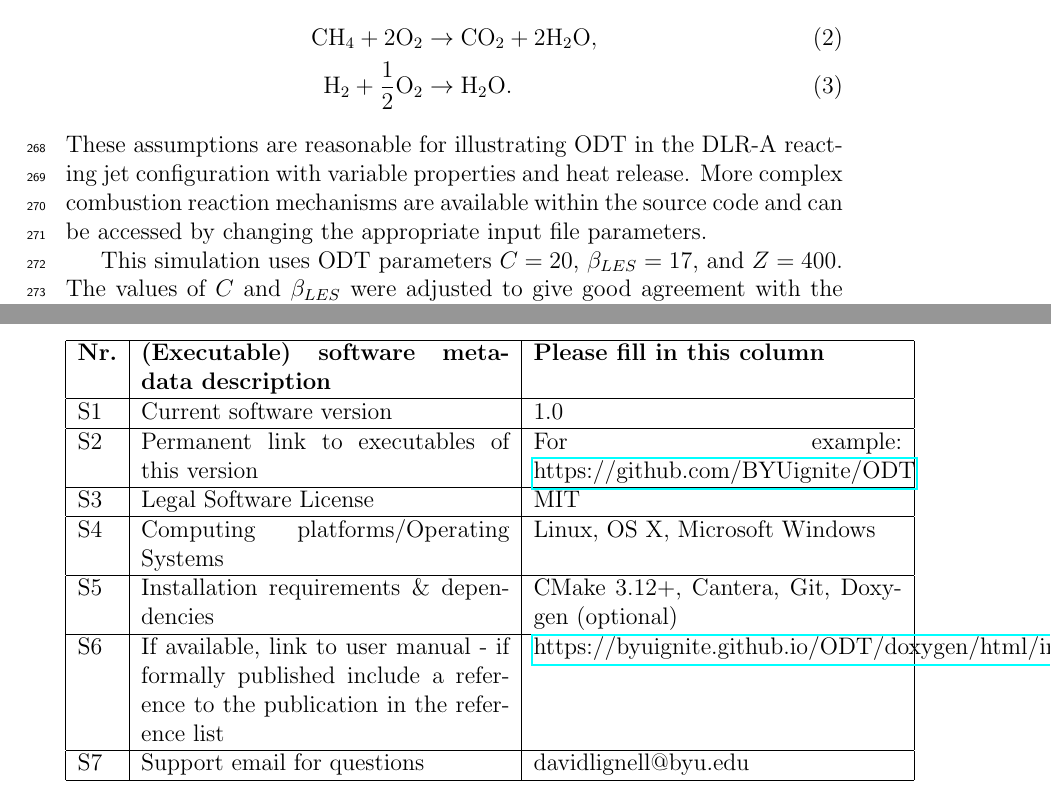
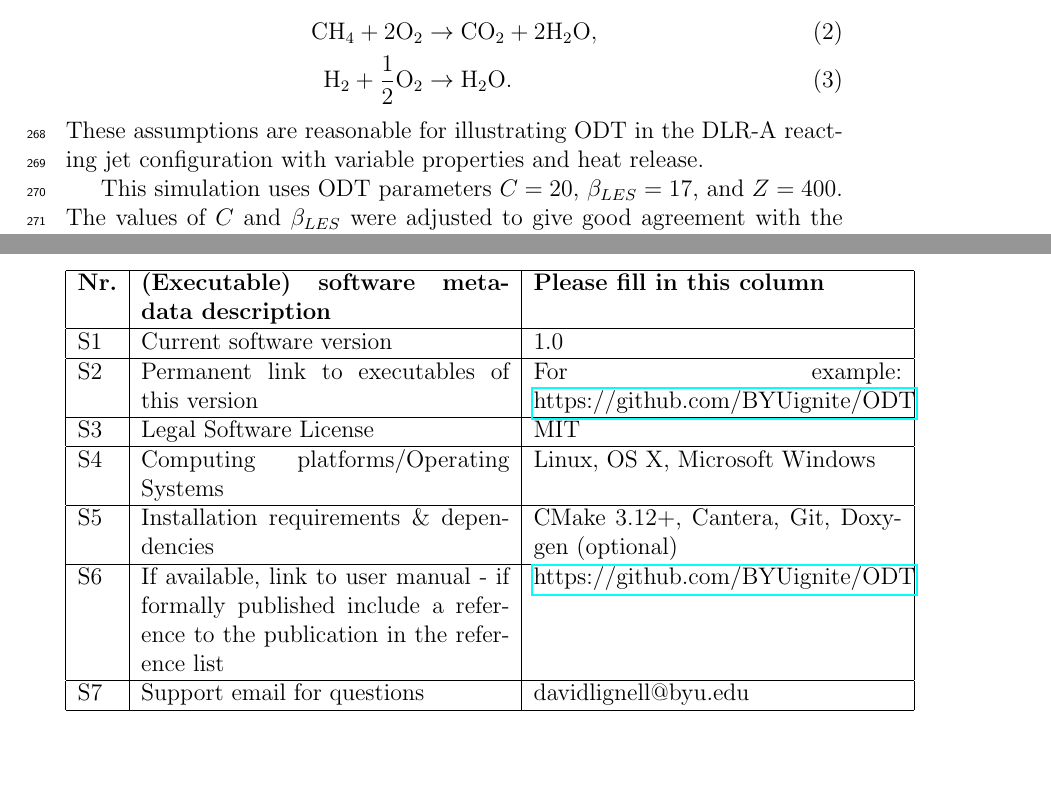
Before and after one commit to byuignite-papers/ODT_paper_SoftwareX, a LaTeX paper (manuscript/manuscript.tex): two parts of pages 11 and 19 of 19, joined at a grey line, cut so that both start at the same text, the shorter picture padded with empty space. Compiled offline with pdfLaTeX.

Commit message:
Web links, mechanisms.

```diff
--- a/manuscript/manuscript.tex
+++ b/manuscript/manuscript.tex
@@ -263,7 +263,7 @@ The fuel was diluted with N$_2$ in the experimental flame to minimize radiative
 	\mathrm{CH}_4 + 2\mathrm{O}_2 & \rightarrow \mathrm{CO}_2 + 2\mathrm{H}_2\mathrm{O}, \\
 	\mathrm{H}_2+\frac{1}{2}\mathrm{O}_2 & \rightarrow \mathrm{H}_2\mathrm{O}.
 \end{align}
-These assumptions are reasonable for illustrating ODT in the DLR-A reacting jet configuration with variable properties and heat release. More complex combustion reaction mechanisms are available within the source code and can be accessed by changing the appropriate input file parameters.
+These assumptions are reasonable for illustrating ODT in the DLR-A reacting jet configuration with variable properties and heat release.
 
 This simulation uses ODT parameters $C=20$, $\beta_{LES}=17$, and $Z=400$. The values of $C$ and $\beta_{LES}$ were adjusted to give good agreement with the experimental data, and the value of $Z$ is the same as the spatial simulations in \cite{Monson_2016}. 1024 independent flow realizations were performed in parallel and the results ensemble averaged. Downstream distance $y$ and radial position $r$ are normalized by the jet diameter $D$.
 
@@ -390,7 +390,7 @@ S4 & Computing platforms/Operating Systems & Linux, OS X, Microsoft Windows\\
 \hline
 S5 & Installation requirements \& dependencies & CMake 3.12+, Cantera, Git, Doxygen (optional) \\
 \hline
-S6 & If available, link to user manual - if formally published include a reference to the publication in the reference list & \href{https://byuignite.github.io/ODT/doxygen/html/index.html}{https://byuignite.github.io/ODT/doxygen/html/index.html}\\
+S6 & If available, link to user manual - if formally published include a reference to the publication in the reference list & \href{https://github.com/BYUignite/ODT}{https://github.com/BYUignite/ODT}\\
 \hline
 S7 & Support email for questions & davidlignell@byu.edu \\
 \hline
```
Also changed, not shown: manuscript/manuscript.tex (2 more changed lines).
